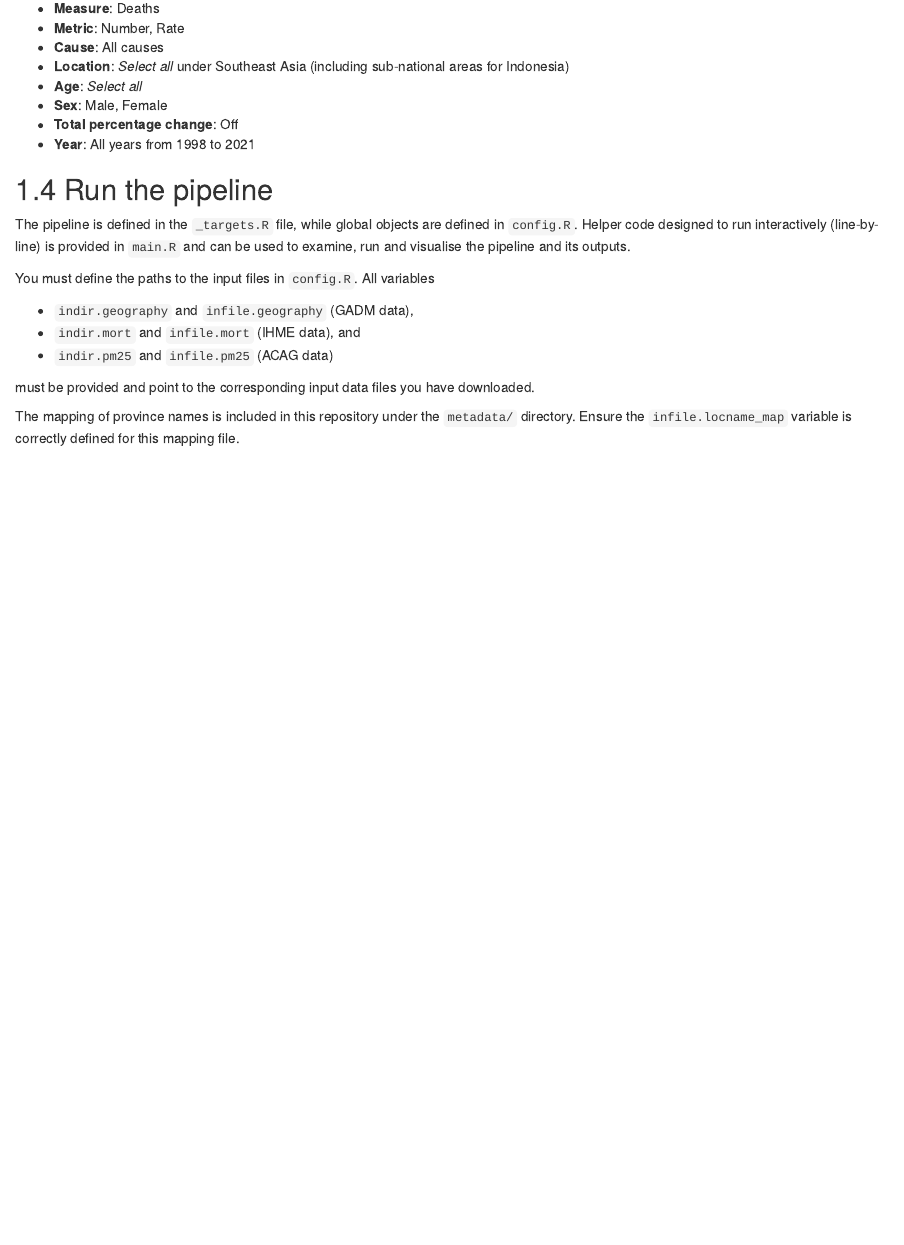
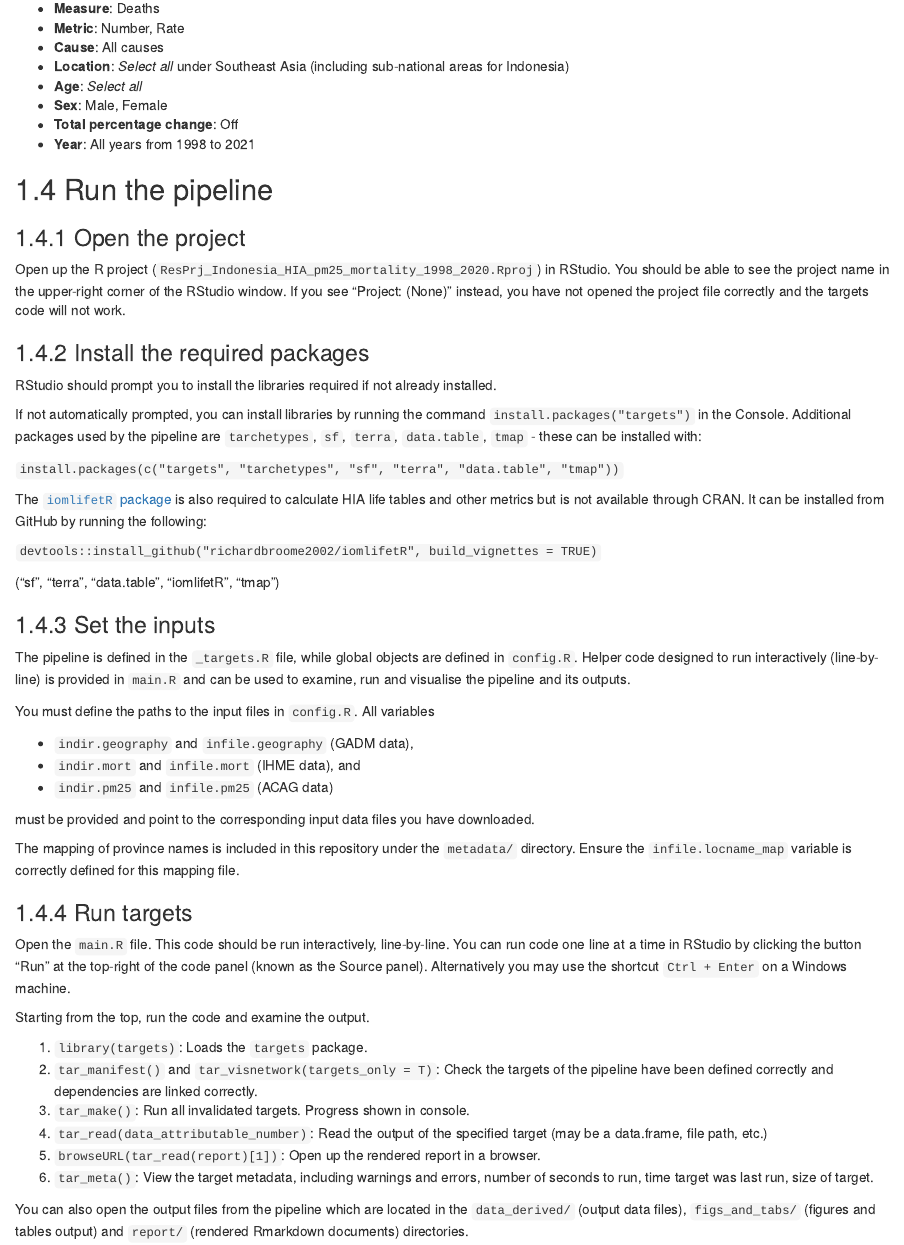
Before and after one commit to cardat/ResPrj_HIA_Indonesia_pm25_mortality_1998_2020, an R Markdown document (_docs_bookdown/03-getting-started.Rmd): the page in a window 1100 px wide, from 730 px down. Rendered offline with R 4.5, knitr and Pandoc, with nearby package versions; drawn as R Markdown's standard HTML page in place of the format the file asks for.

Commit message:
Rejig main.R, add package installation instructions

```diff
--- a/_docs_bookdown/03-getting-started.Rmd
+++ b/_docs_bookdown/03-getting-started.Rmd
@@ -43,6 +43,30 @@ You must register to search and download data from IHME's GBD Results Tool. To r
 
 ## Run the pipeline
 
+### Open the project
+
+Open up the R project (`ResPrj_Indonesia_HIA_pm25_mortality_1998_2020.Rproj`) in RStudio. You should be able to see the project name in the upper-right corner of the RStudio window. If you see "Project: (None)" instead, you have not opened the project file correctly and the targets code will not work.
+
+### Install the required packages
+
+RStudio should prompt you to install the libraries required if not already installed.
+
+If not automatically prompted, you can install libraries by running the command `install.packages("targets")` in the Console. Additional packages used by the pipeline are `tarchetypes`, `sf`, `terra`, `data.table`, `tmap` - these can be installed with:
+
+`install.packages(c("targets", "tarchetypes", "sf", "terra", "data.table", "tmap"))`
+
+The [`iomlifetR` package](https://github.com/richardbroome2002/iomlifetR) is also required to calculate HIA life tables and other metrics but is not available through CRAN. It can be installed from GitHub by running the following:
+
+`devtools::install_github("richardbroome2002/iomlifetR", build_vignettes = TRUE)`
+
+("sf",
+               "terra",
+               "data.table",
+               "iomlifetR",
+               "tmap")
+
+### Set the inputs
+
 The pipeline is defined in the `_targets.R` file, while global objects are defined in `config.R`. Helper code designed to run interactively (line-by-line) is provided in `main.R` and can be used to examine, run and visualise the pipeline and its outputs.
 
 You must define the paths to the input files in `config.R`. All variables
@@ -54,3 +78,18 @@ You must define the paths to the input files in `config.R`. All variables
 must be provided and point to the corresponding input data files you have downloaded.
 
 The mapping of province names is included in this repository under the `metadata/` directory. Ensure the `infile.locname_map` variable is correctly defined for this mapping file.
+
+### Run targets
+
+Open the `main.R` file. This code should be run interactively, line-by-line. You can run code one line at a time in RStudio by clicking the button "Run" at the top-right of the code panel (known as the Source panel). Alternatively you may use the shortcut `Ctrl + Enter` on a Windows machine.
+
+Starting from the top, run the code and examine the output.
+
+1. `library(targets)`: Loads the `targets` package.
+2. `tar_manifest()` and `tar_visnetwork(targets_only = T)`: Check the targets of the pipeline have been defined correctly and dependencies are linked correctly.
+3. `tar_make()`: Run all invalidated targets. Progress shown in console.
+4. `tar_read(data_attributable_number)`: Read the output of the specified target (may be a data.frame, file path, etc.)
+5. `browseURL(tar_read(report)[1])`: Open up the rendered report in a browser.
+6. `tar_meta()`: View the target metadata, including warnings and errors, number of seconds to run, time target was last run, size of target.
+
+You can also open the output files from the pipeline which are located in the `data_derived/` (output data files), `figs_and_tabs/` (figures and tables output) and `report/` (rendered Rmarkdown documents) directories.
--- a/main.R
+++ b/main.R
@@ -28,6 +25,11 @@ tar_visnetwork(targets_only = T) |>
 
 
 
+# Run pipeline ------------------------------------------------------------
+
+## run pipeline
+tar_make()
+
 
 # View target output ------------------------------------------------------
 
@@ -36,10 +38,16 @@ tar_visnetwork(targets_only = T) |>
 tar_read(data_attributable_number)
 
 ## view report
-browseURL("report.html")
+browseURL(tar_read(report)[1])
 
 
 # Debugging help ----------------------------------------------------------
 
+# show the warnings
 tar_meta(fields = warnings, complete_only = T)
+
+# or the errors
 tar_meta(fields = error, complete_only = T)
+
+# or show all target metadata
+tar_meta()
```
Also changed, not shown: docs/reference-keys.txt, docs/search_index.json, main.R (11 more changed lines), 5 other files.
